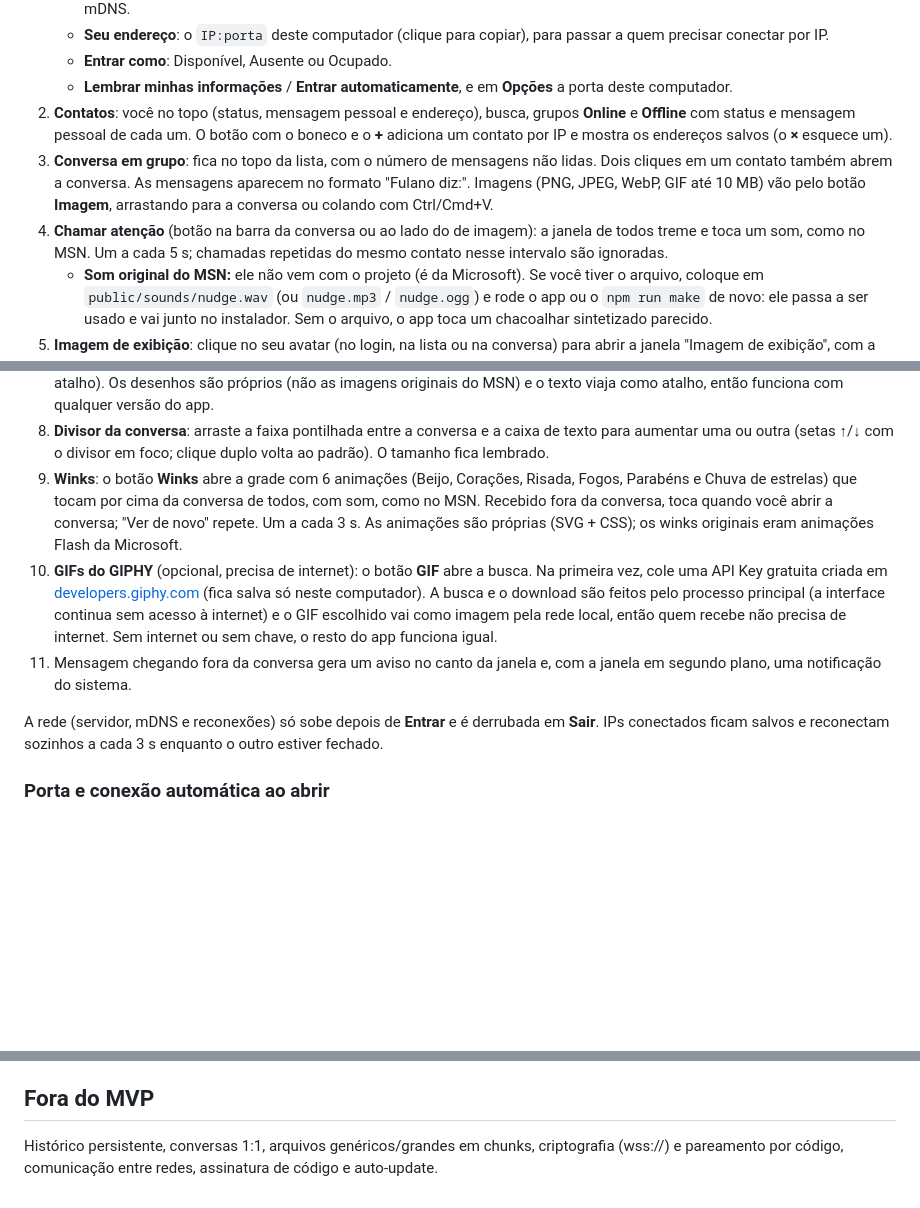
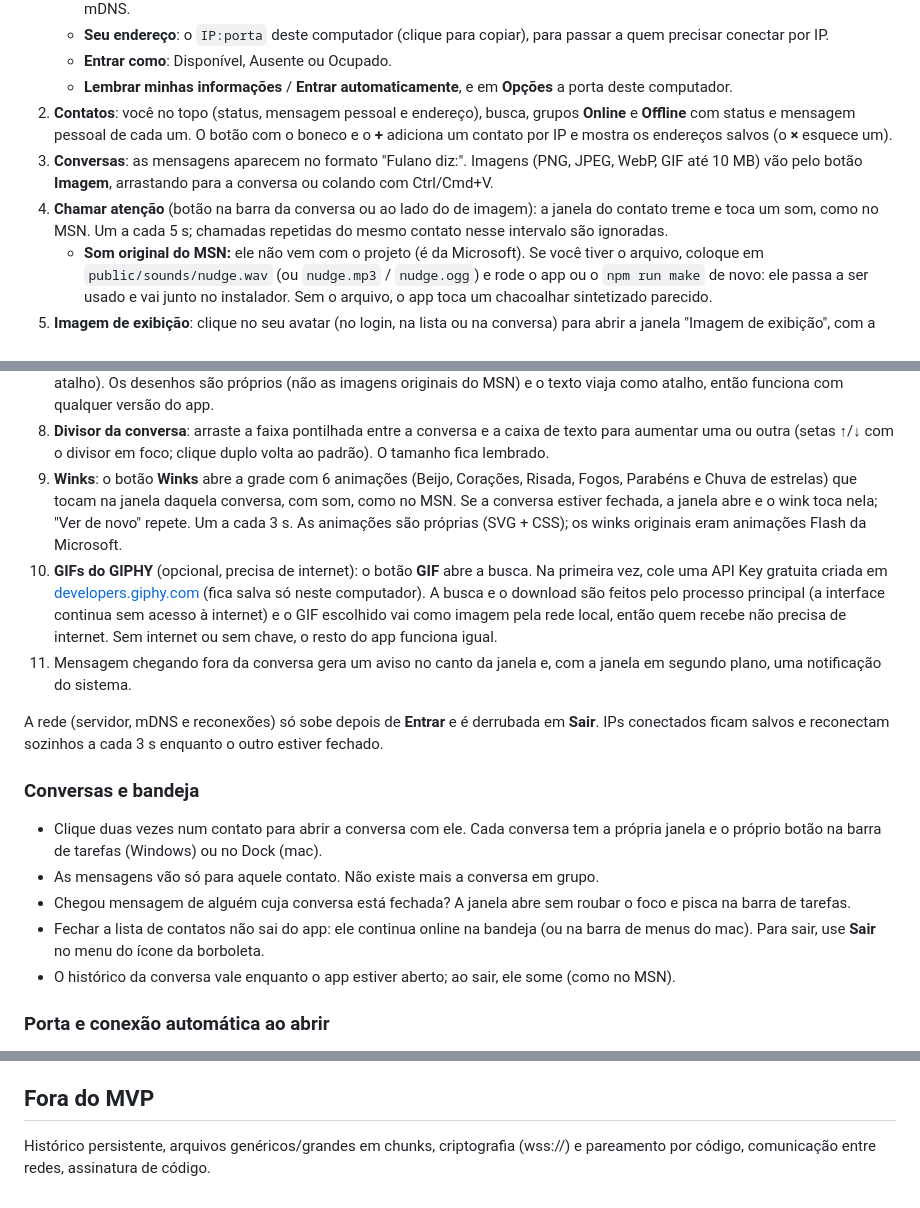
Before and after one commit to claudiosoaresdev/chat-lan-messager, a Markdown page: README.md, 3 parts joined by grey strips. GitHub-like rendering; blank space fills up the shorter version.

Commit message:
README: conversas em janelas próprias e bandeja
Atualiza o texto do "Como usar", que ainda descrevia a conversa em grupo:
a janela que treme e os winks agora são por contato, e a lista deixa de
citar a conversa em grupo no topo. Adiciona a seção "Conversas e bandeja"
explicando janela por contato, notificação sem roubar foco e a bandeja
mantendo o app online ao fechar a lista de contatos. Também tira do "Fora
do MVP" as conversas 1:1 e o auto-update, já entregues.

Co-Authored-By: Claude Opus 5.5 <noreply@anthropic.com>

```diff
--- a/README.md
+++ b/README.md
@@ -41,8 +41,8 @@ O visual segue o do projeto MSN (`../msn`): janela sem moldura com barra de tít
    - **Entrar como**: Disponível, Ausente ou Ocupado.
    - **Lembrar minhas informações** / **Entrar automaticamente**, e em **Opções** a porta deste computador.
 2. **Contatos**: você no topo (status, mensagem pessoal e endereço), busca, grupos **Online** e **Offline** com status e mensagem pessoal de cada um. O botão com o boneco e o **+** adiciona um contato por IP e mostra os endereços salvos (o **×** esquece um).
-3. **Conversa em grupo**: fica no topo da lista, com o número de mensagens não lidas. Dois cliques em um contato também abrem a conversa. As mensagens aparecem no formato "Fulano diz:". Imagens (PNG, JPEG, WebP, GIF até 10 MB) vão pelo botão **Imagem**, arrastando para a conversa ou colando com Ctrl/Cmd+V.
-4. **Chamar atenção** (botão na barra da conversa ou ao lado do de imagem): a janela de todos treme e toca um som, como no MSN. Um a cada 5 s; chamadas repetidas do mesmo contato nesse intervalo são ignoradas.
+3. **Conversas**: as mensagens aparecem no formato "Fulano diz:". Imagens (PNG, JPEG, WebP, GIF até 10 MB) vão pelo botão **Imagem**, arrastando para a conversa ou colando com Ctrl/Cmd+V.
+4. **Chamar atenção** (botão na barra da conversa ou ao lado do de imagem): a janela do contato treme e toca um som, como no MSN. Um a cada 5 s; chamadas repetidas do mesmo contato nesse intervalo são ignoradas.
    - **Som original do MSN:** ele não vem com o projeto (é da Microsoft). Se você tiver o arquivo, coloque em `public/sounds/nudge.wav` (ou `nudge.mp3` / `nudge.ogg`) e rode o app ou o `npm run make` de novo: ele passa a ser usado e vai junto no instalador. Sem o arquivo, o app toca um chacoalhar sintetizado parecido.
 5. **Imagem de exibição**: clique no seu avatar (no login, na lista ou na conversa) para abrir a janela "Imagem de exibição", com a grade de imagens e o **Procurar...** para enviar uma do computador (recortada em quadrado 128×128). Ela vai para os contatos e aparece na lista (miniatura com moldura na cor do status) e na conversa.
    - **Imagens padrão** vêm de `public/avatars/`: qualquer PNG, JPEG, WebP, GIF ou SVG colocado lá aparece na grade (o nome do arquivo vira o título; `01-girassol.svg` → "Girassol").
@@ -50,11 +50,22 @@ O visual segue o do projeto MSN (`../msn`): janela sem moldura com barra de tít
 6. **Alterar fonte**: o botão **A** na barra da caixa de escrever abre a janela "Alterar fonte" (fonte, estilo, tamanho, sublinhado e cor). A fonte vai junto com cada mensagem, então os contatos veem suas mensagens nela, como no MSN; a escolha fica salva. Só fontes de uma lista fixa (com equivalentes no Windows e no Mac) são aceitas; fonte inválida recebida é ignorada e a mensagem aparece sem formatação.
 7. **Emoticons**: atalhos como `:)`, `:D`, `;)`, `:P`, `(H)`, `(Y)`, `(L)`/`<3`, `(C)` viram emoticons nas mensagens, nas mensagens pessoais e nos avisos. A carinha na barra da caixa de escrever abre a grade com os 35 emoticons (passe o mouse para ver o atalho). Os desenhos são próprios (não as imagens originais do MSN) e o texto viaja como atalho, então funciona com qualquer versão do app.
 8. **Divisor da conversa**: arraste a faixa pontilhada entre a conversa e a caixa de texto para aumentar uma ou outra (setas ↑/↓ com o divisor em foco; clique duplo volta ao padrão). O tamanho fica lembrado.
-9. **Winks**: o botão **Winks** abre a grade com 6 animações (Beijo, Corações, Risada, Fogos, Parabéns e Chuva de estrelas) que tocam por cima da conversa de todos, com som, como no MSN. Recebido fora da conversa, toca quando você abrir a conversa; "Ver de novo" repete. Um a cada 3 s. As animações são próprias (SVG + CSS); os winks originais eram animações Flash da Microsoft.
+9. **Winks**: o botão **Winks** abre a grade com 6 animações (Beijo, Corações, Risada, Fogos, Parabéns e Chuva de estrelas) que tocam na janela daquela conversa, com som, como no MSN. Se a conversa estiver fechada, a janela abre e o wink toca nela; "Ver de novo" repete. Um a cada 3 s. As animações são próprias (SVG + CSS); os winks originais eram animações Flash da Microsoft.
 10. **GIFs do GIPHY** (opcional, precisa de internet): o botão **GIF** abre a busca. Na primeira vez, cole uma API Key gratuita criada em [developers.giphy.com](https://developers.giphy.com/dashboard/) (fica salva só neste computador). A busca e o download são feitos pelo processo principal (a interface continua sem acesso à internet) e o GIF escolhido vai como imagem pela rede local, então quem recebe não precisa de internet. Sem internet ou sem chave, o resto do app funciona igual.
 11. Mensagem chegando fora da conversa gera um aviso no canto da janela e, com a janela em segundo plano, uma notificação do sistema.
 
 A rede (servidor, mDNS e reconexões) só sobe depois de **Entrar** e é derrubada em **Sair**. IPs conectados ficam salvos e reconectam sozinhos a cada 3 s enquanto o outro estiver fechado.
+
+### Conversas e bandeja
+
+- Clique duas vezes num contato para abrir a conversa com ele. Cada conversa tem a própria janela e o
+  próprio botão na barra de tarefas (Windows) ou no Dock (mac).
+- As mensagens vão só para aquele contato. Não existe mais a conversa em grupo.
+- Chegou mensagem de alguém cuja conversa está fechada? A janela abre sem roubar o foco e pisca na
+  barra de tarefas.
+- Fechar a lista de contatos não sai do app: ele continua online na bandeja (ou na barra de menus do
+  mac). Para sair, use **Sair** no menu do ícone da borboleta.
+- O histórico da conversa vale enquanto o app estiver aberto; ao sair, ele some (como no MSN).
 
 ### Porta e conexão automática ao abrir
 
@@ -160,4 +171,4 @@ A maioria dos problemas é de rede, não de código.
 
 ## Fora do MVP
 
-Histórico persistente, conversas 1:1, arquivos genéricos/grandes em chunks, criptografia (wss://) e pareamento por código, comunicação entre redes, assinatura de código e auto-update.
+Histórico persistente, arquivos genéricos/grandes em chunks, criptografia (wss://) e pareamento por código, comunicação entre redes, assinatura de código.
```
